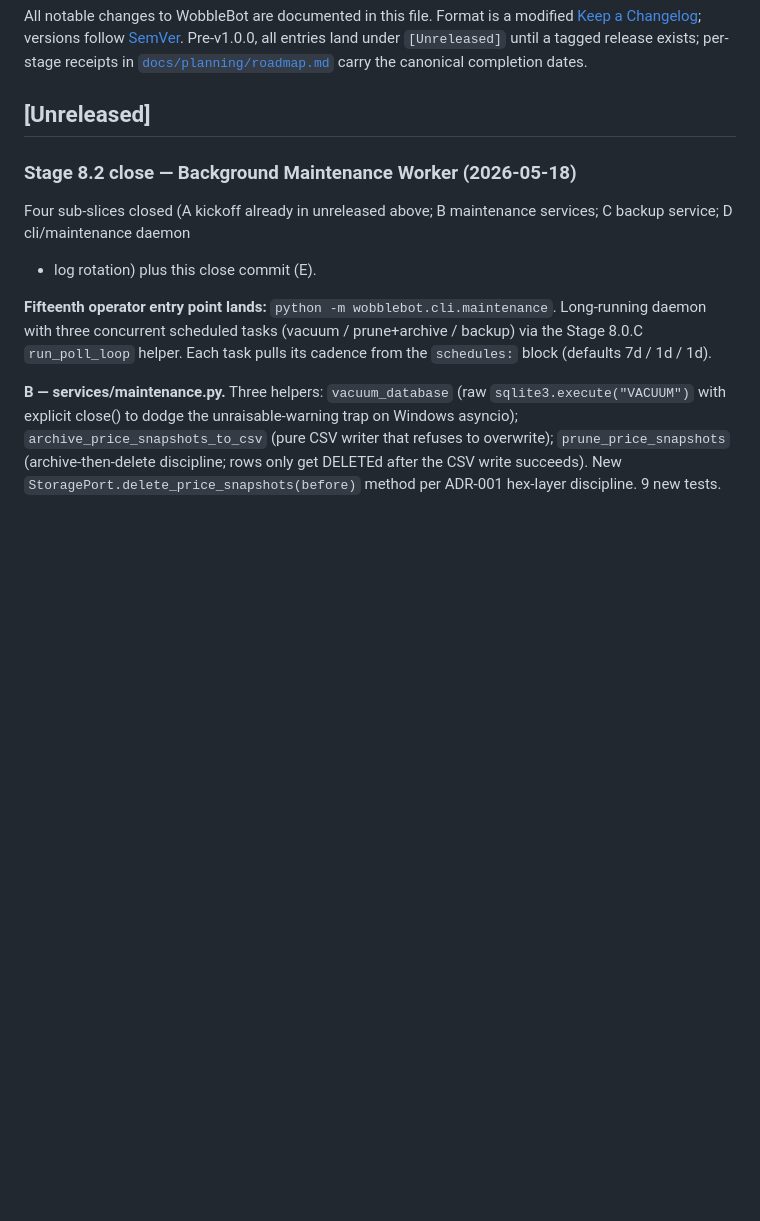
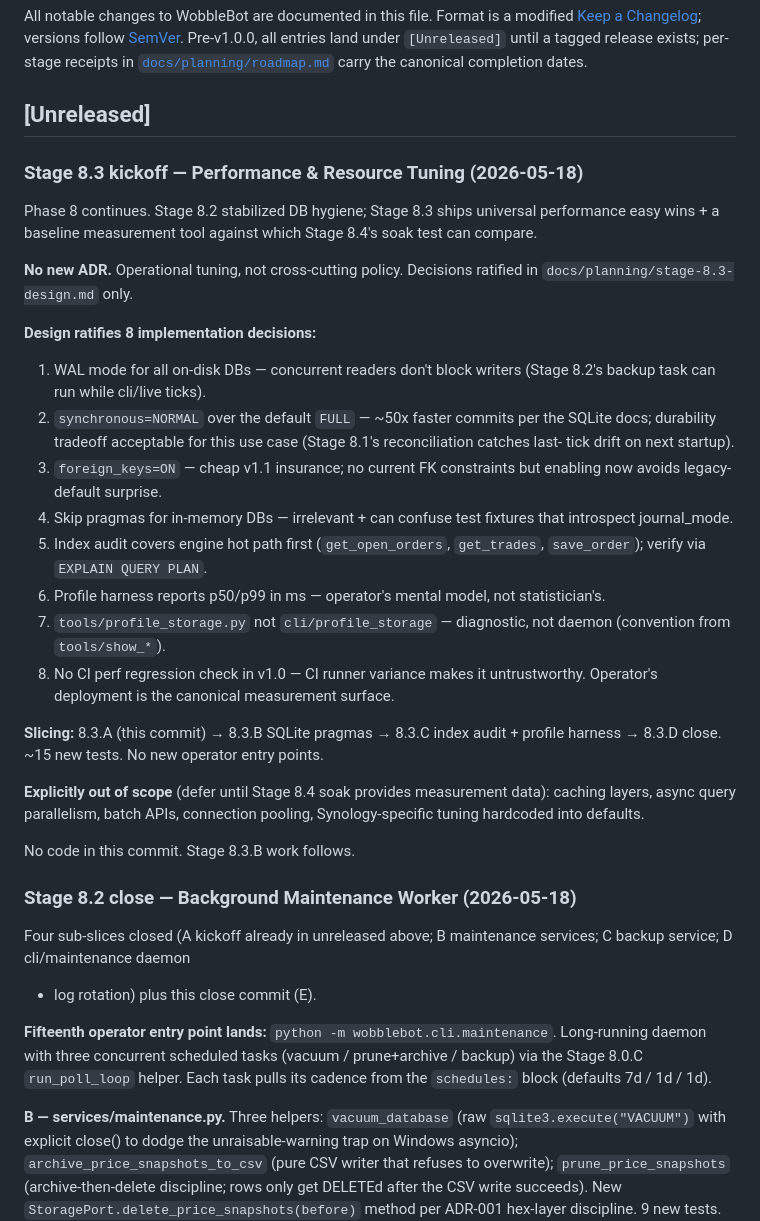
Before and after one commit to CarlDog/wobblebot, a Markdown page: CHANGELOG.md, the part around the change. Drawn GitHub-style; blank space fills up the shorter version.

```diff
--- a/CHANGELOG.md
+++ b/CHANGELOG.md
@@ -9,6 +9,48 @@ release exists; per-stage receipts in
 canonical completion dates.
 
 ## [Unreleased]
+
+### Stage 8.3 kickoff — Performance & Resource Tuning (2026-05-18)
+
+Phase 8 continues. Stage 8.2 stabilized DB hygiene; Stage 8.3
+ships universal performance easy wins + a baseline measurement
+tool against which Stage 8.4's soak test can compare.
+
+**No new ADR.** Operational tuning, not cross-cutting policy.
+Decisions ratified in `docs/planning/stage-8.3-design.md` only.
+
+**Design ratifies 8 implementation decisions:**
+
+1. WAL mode for all on-disk DBs — concurrent readers don't block
+   writers (Stage 8.2's backup task can run while cli/live ticks).
+2. `synchronous=NORMAL` over the default `FULL` — ~50x faster
+   commits per the SQLite docs; durability tradeoff acceptable
+   for this use case (Stage 8.1's reconciliation catches last-
+   tick drift on next startup).
+3. `foreign_keys=ON` — cheap v1.1 insurance; no current FK
+   constraints but enabling now avoids legacy-default surprise.
+4. Skip pragmas for in-memory DBs — irrelevant + can confuse
+   test fixtures that introspect journal_mode.
+5. Index audit covers engine hot path first (`get_open_orders`,
+   `get_trades`, `save_order`); verify via `EXPLAIN QUERY PLAN`.
+6. Profile harness reports p50/p99 in ms — operator's mental
+   model, not statistician's.
+7. `tools/profile_storage.py` not `cli/profile_storage` —
+   diagnostic, not daemon (convention from `tools/show_*`).
+8. No CI perf regression check in v1.0 — CI runner variance
+   makes it untrustworthy. Operator's deployment is the canonical
+   measurement surface.
+
+**Slicing:** 8.3.A (this commit) → 8.3.B SQLite pragmas → 8.3.C
+index audit + profile harness → 8.3.D close. ~15 new tests. No
+new operator entry points.
+
+**Explicitly out of scope** (defer until Stage 8.4 soak provides
+measurement data): caching layers, async query parallelism, batch
+APIs, connection pooling, Synology-specific tuning hardcoded into
+defaults.
+
+No code in this commit. Stage 8.3.B work follows.
 
 ### Stage 8.2 close — Background Maintenance Worker (2026-05-18)
 
```
Also changed, not shown: docs/planning/roadmap.md (+3 -1 lines), docs/planning/stage-8.3-design.md (added, +195 -0 lines).
